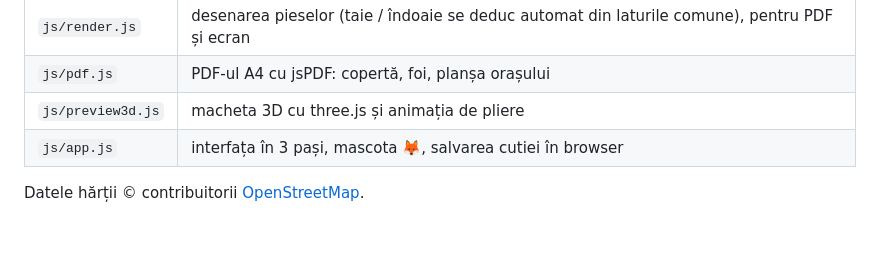
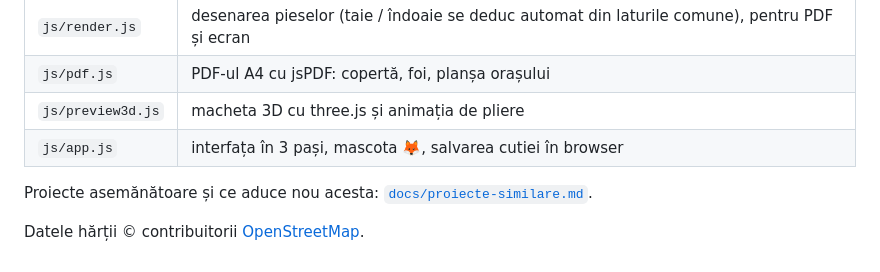
Before and after one commit to aaldescu/oras-pliabil, a Markdown page: README.md, the part around the change. Drawn GitHub-style; blank space fills up the shorter version.

Commit message:
Documentează proiectele similare găsite
Co-Authored-By: Claude Opus 5.5 <noreply@anthropic.com>
Claude-Session: https://claude.ai/code/session_01KtGERoEP4Wuay3CJcj8Ddx

```diff
--- a/README.md
+++ b/README.md
@@ -46,4 +46,6 @@ Teste pentru geometrie și desfășurare: `npm test`.
 | `js/preview3d.js` | macheta 3D cu three.js și animația de pliere |
 | `js/app.js` | interfața în 3 pași, mascota 🦊, salvarea cutiei în browser |
 
+Proiecte asemănătoare și ce aduce nou acesta: [`docs/proiecte-similare.md`](docs/proiecte-similare.md).
+
 Datele hărții © contribuitorii [OpenStreetMap](https://www.openstreetmap.org/copyright).
```
Also changed, not shown: docs/proiecte-similare.md (added, +39 -0 lines).
